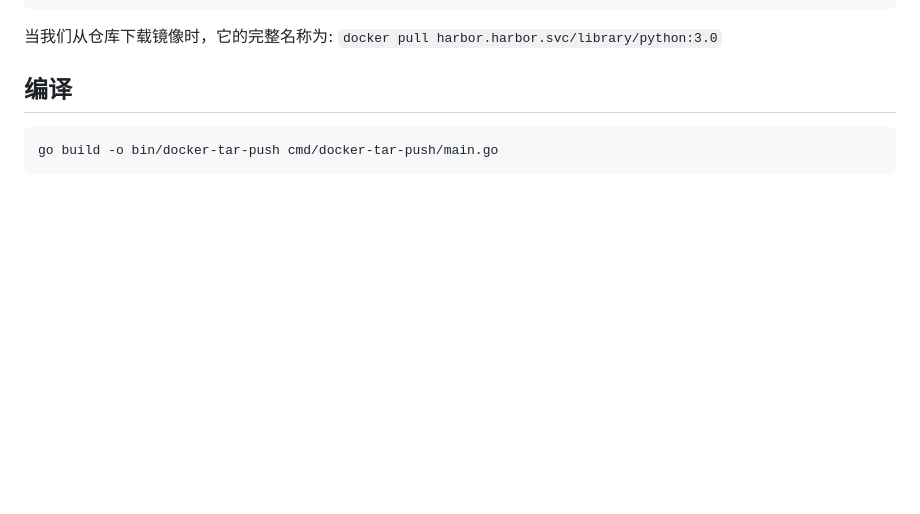
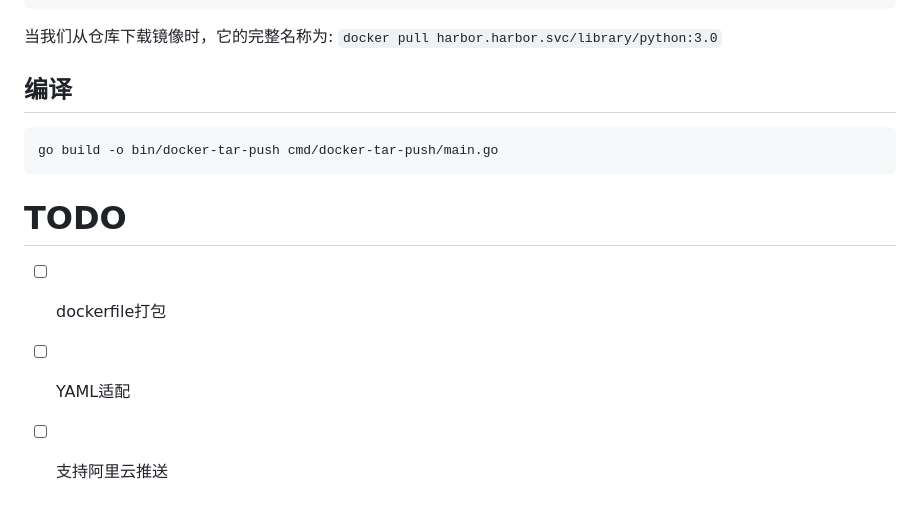
Before and after one commit to 404name/docker-tar-push-ui, a Markdown page: README.md, the part around the change printed below. Rendered like a GitHub page; blank space fills up the shorter version.

````diff
--- a/README.md
+++ b/README.md
@@ -61,3 +43,10 @@ docker-tar-push \uploads\image-upload-portal.rar https://10.113.66.245 admin Har
 ```sh
 go build -o bin/docker-tar-push cmd/docker-tar-push/main.go
 ```
+
+
+# TODO
+
+- [ ] dockerfile打包
+- [ ] YAML适配
+- [ ] 支持阿里云推送
````
Also changed, not shown: other parts of README.md (+5 -23 lines), docs/image-upload-portal.jpg (added).
